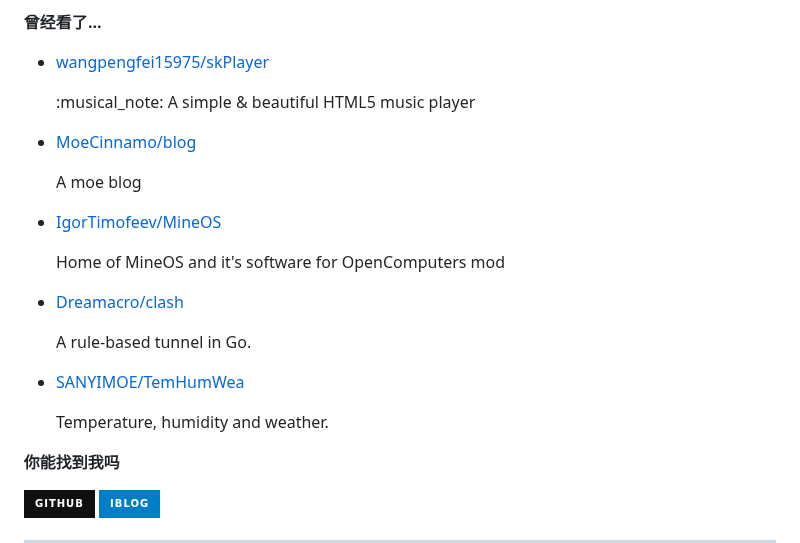
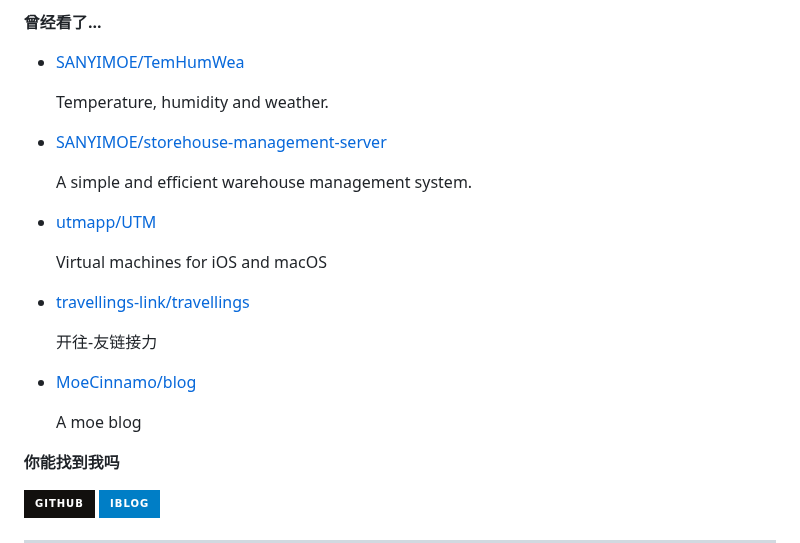
Before and after one commit to MoeCinnamo/MoeCinnamo, a Markdown page: readme.md, the part around one of its changes. Drawn GitHub-style; badges without logos.

```diff
--- a/readme.md
+++ b/readme.md
@@ -77,7 +77,7 @@ recent_posts_inject
 
 **曾经看了...**
 
-<ul><li><a href=https://github.com/wangpengfei15975/skPlayer>wangpengfei15975/skPlayer</a><p>:musical_note: A simple & beautiful HTML5 music player</p></li><li><a href=https://github.com/MoeCinnamo/blog>MoeCinnamo/blog</a><p>A moe blog</p></li><li><a href=https://github.com/IgorTimofeev/MineOS>IgorTimofeev/MineOS</a><p>Home of MineOS and it's software for OpenComputers mod</p></li><li><a href=https://github.com/Dreamacro/clash>Dreamacro/clash</a><p>A rule-based tunnel in Go.</p></li><li><a href=https://github.com/SANYIMOE/TemHumWea>SANYIMOE/TemHumWea</a><p>Temperature, humidity and weather.</p></li></ul>
+<ul><li><a href=https://github.com/SANYIMOE/TemHumWea>SANYIMOE/TemHumWea</a><p>Temperature, humidity and weather.</p></li><li><a href=https://github.com/SANYIMOE/storehouse-management-server>SANYIMOE/storehouse-management-server</a><p>A simple and efficient warehouse management system.</p></li><li><a href=https://github.com/utmapp/UTM>utmapp/UTM</a><p>Virtual machines for iOS and macOS</p></li><li><a href=https://github.com/travellings-link/travellings>travellings-link/travellings</a><p>开往-友链接力</p></li><li><a href=https://github.com/MoeCinnamo/blog>MoeCinnamo/blog</a><p>A moe blog</p></li></ul>
 
 **你能找到我吗**
 
```
Also changed, not shown: other parts of readme.md (+1 -1 lines).
